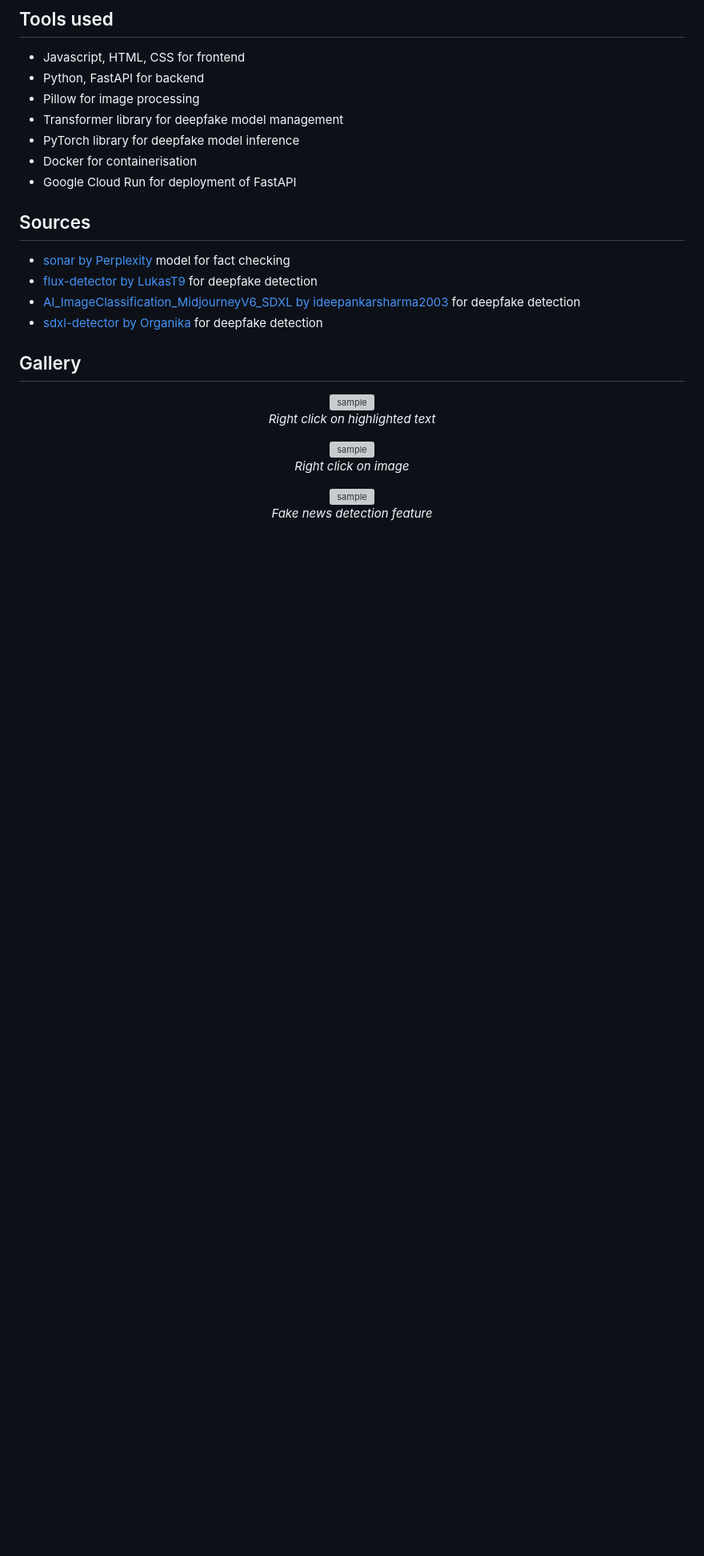
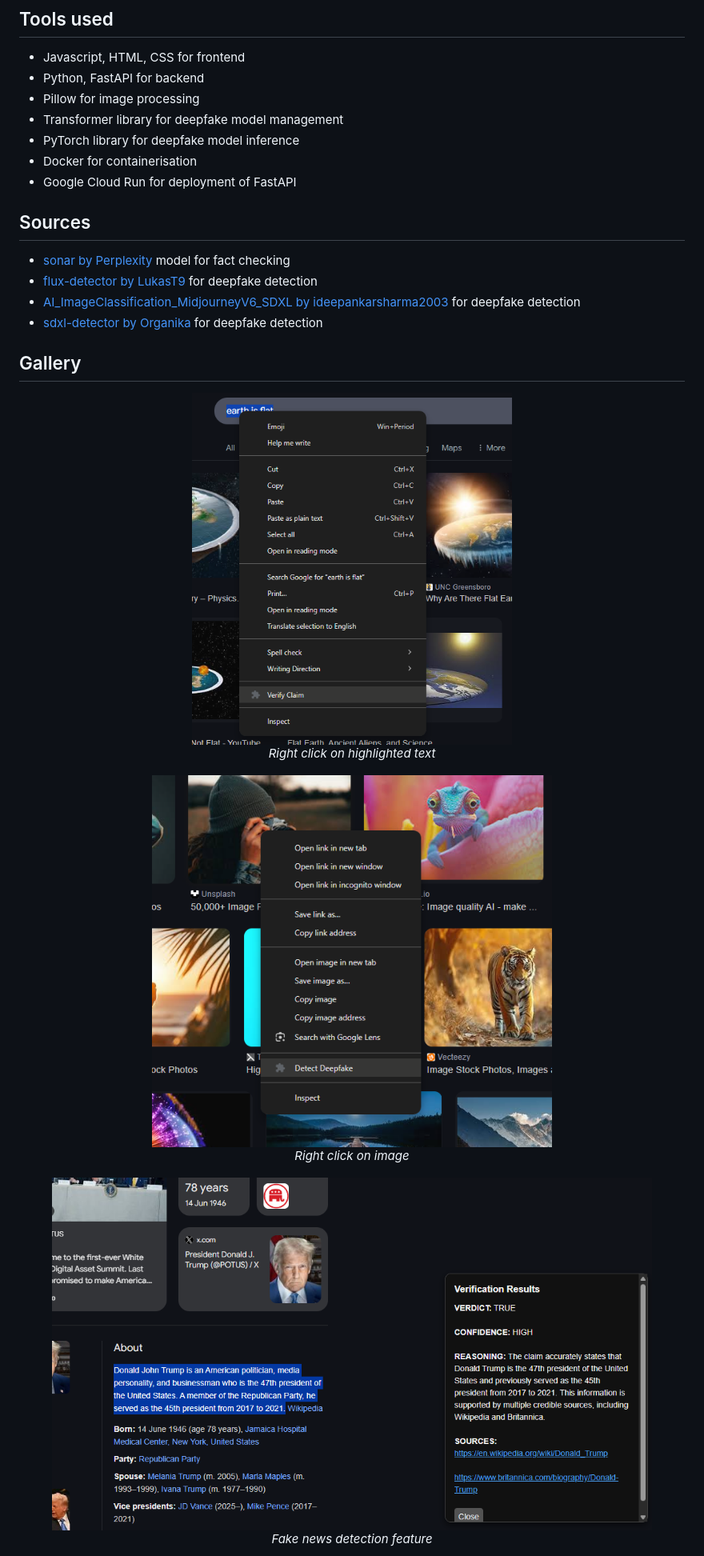
Before and after one commit to niclee1803/Deepfake-Detection-Extension, a Markdown page: README.md, the part around the change printed below. Shown: that part at 80% size. Drawn GitHub-style; blank space fills up the shorter version; grey boxes are pictures that could not be loaded.

```diff
--- a/README.md
+++ b/README.md
@@ -42,19 +42,19 @@ const apiKey = "<PERPLEXITY_API_KEY>";
 
 ## Gallery
 <p align="center">
-  <img src="screenshot4.png?raw=true" height="500" width="400" alt="sample" />
+  <img src="gallery/screenshot4.png?raw=true" height="500" width="400" alt="sample" />
   <br />
   <em>Right click on highlighted text</em>
 </p>
 
 <p align="center">
-  <img src="screenshot3.png?raw=true" height="500" width="500" alt="sample" />
+  <img src="gallery/screenshot3.png?raw=true" height="500" width="500" alt="sample" />
   <br />
   <em>Right click on image</em>
 </p>
 
 <p align="center">
-  <img src="screenshot.png?raw=true" height="500" width="750" alt="sample" />
+  <img src="gallery/screenshot.png?raw=true" height="500" width="750" alt="sample" />
   <br />
   <em>Fake news detection feature</em>
 </p>
```
Also changed, not shown: other parts of README.md (+1 -1 lines).
